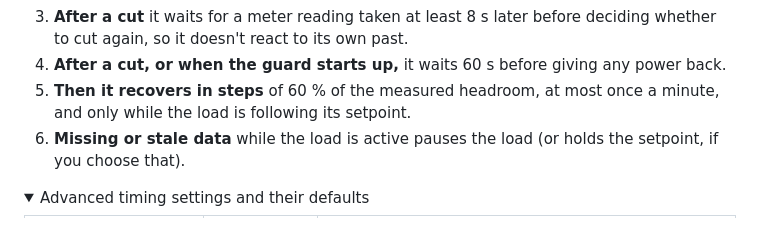
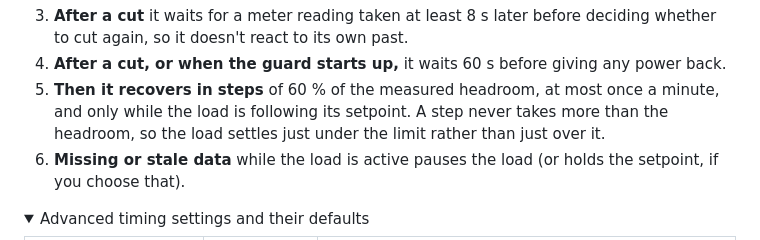
Before and after one commit to ulfben/ha-fuse-guard, a Markdown page: README.md, the part around the change. GitHub-like rendering; folded sections open.

```diff
--- a/README.md
+++ b/README.md
@@ -233,7 +233,9 @@ reports (so all phases of one meter reading arrive first):
 4. **After a cut, or when the guard starts up,** it waits 60 s before
    giving any power back.
 5. **Then it recovers in steps** of 60 % of the measured headroom, at most
-   once a minute, and only while the load is following its setpoint.
+   once a minute, and only while the load is following its setpoint. A step
+   never takes more than the headroom, so the load settles just under the
+   limit rather than just over it.
 6. **Missing or stale data** while the load is active pauses the load
    (or holds the setpoint, if you choose that).
 
```
Also changed, not shown: docs/DESIGN.md (+9 -3 lines), docs/images/2026-11-09 07.22.31.png (added), 2 other files.
